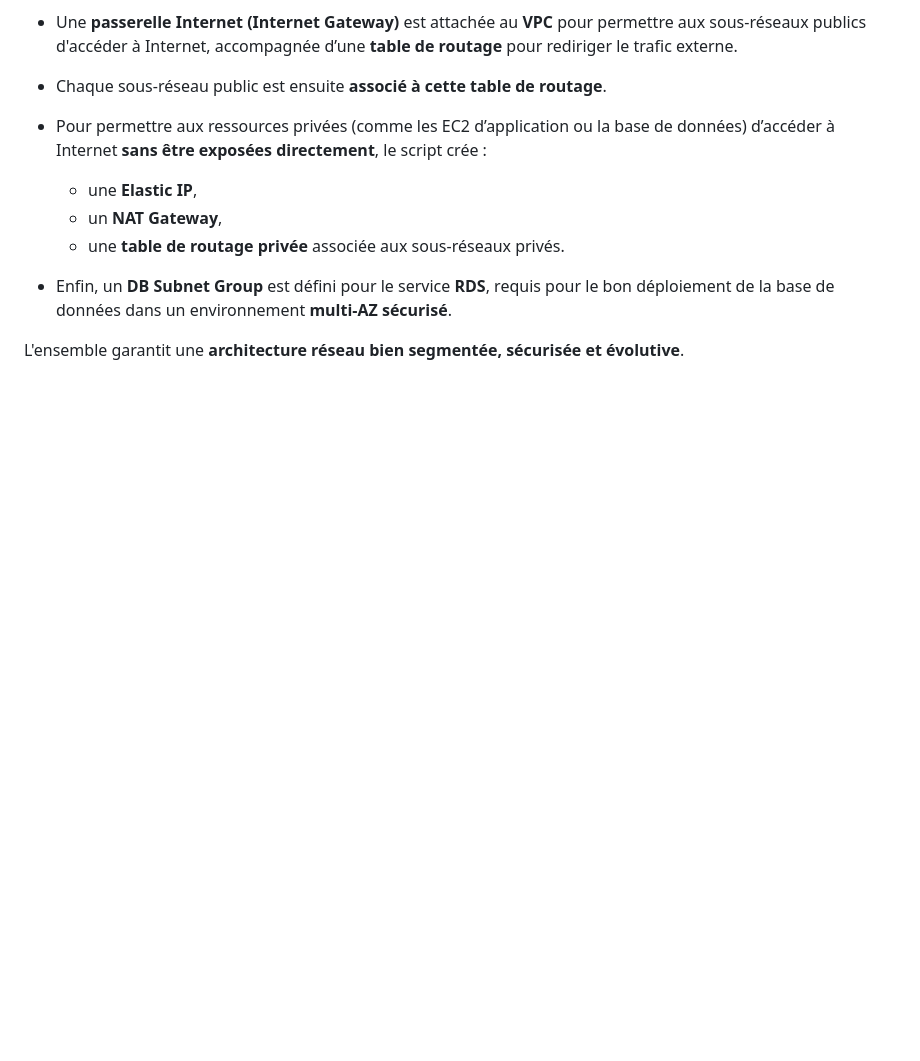
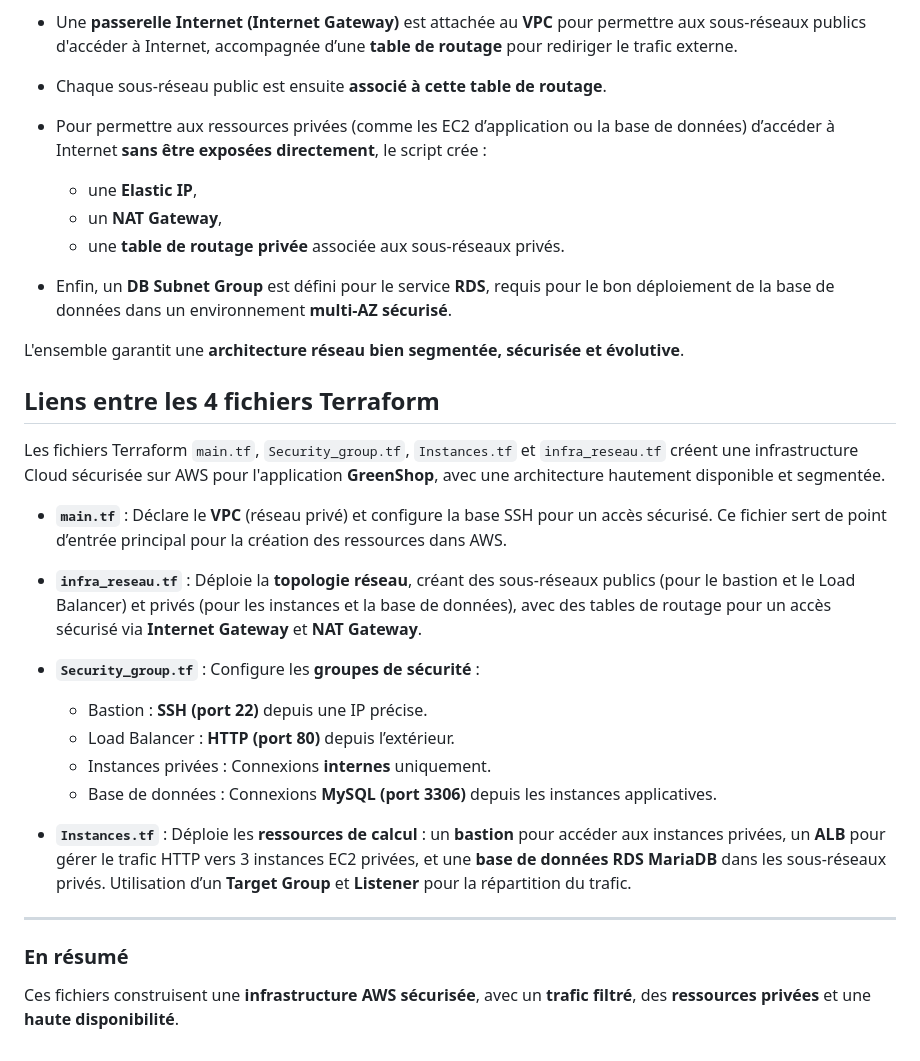
Before and after one commit to RaphDuf/HACKATHON-IPSSI-equipe6, a Markdown page: README.md, the part around the change. Rendered like a GitHub page; blank space fills up the shorter version.

```diff
--- a/README.md
+++ b/README.md
@@ -63,3 +63,25 @@ Ce script Terraform met en place l’infrastructure réseau de base dans **AWS**
 - Enfin, un **DB Subnet Group** est défini pour le service **RDS**, requis pour le bon déploiement de la base de données dans un environnement **multi-AZ sécurisé**.
 
 L'ensemble garantit une **architecture réseau bien segmentée, sécurisée et évolutive**.
+
+## Liens entre les 4 fichiers Terraform
+
+Les fichiers Terraform `main.tf`, `Security_group.tf`, `Instances.tf` et `infra_reseau.tf` créent une infrastructure Cloud sécurisée sur AWS pour l'application **GreenShop**, avec une architecture hautement disponible et segmentée.
+
+- **`main.tf`** : Déclare le **VPC** (réseau privé) et configure la base SSH pour un accès sécurisé. Ce fichier sert de point d’entrée principal pour la création des ressources dans AWS.
+
+- **`infra_reseau.tf`** : Déploie la **topologie réseau**, créant des sous-réseaux publics (pour le bastion et le Load Balancer) et privés (pour les instances et la base de données), avec des tables de routage pour un accès sécurisé via **Internet Gateway** et **NAT Gateway**.
+
+- **`Security_group.tf`** : Configure les **groupes de sécurité** :
+  - Bastion : **SSH (port 22)** depuis une IP précise.
+  - Load Balancer : **HTTP (port 80)** depuis l’extérieur.
+  - Instances privées : Connexions **internes** uniquement.
+  - Base de données : Connexions **MySQL (port 3306)** depuis les instances applicatives.
+
+- **`Instances.tf`** : Déploie les **ressources de calcul** : un **bastion** pour accéder aux instances privées, un **ALB** pour gérer le trafic HTTP vers 3 instances EC2 privées, et une **base de données RDS MariaDB** dans les sous-réseaux privés. Utilisation d’un **Target Group** et **Listener** pour la répartition du trafic.
+
+---
+
+### En résumé
+
+Ces fichiers construisent une **infrastructure AWS sécurisée**, avec un **trafic filtré**, des **ressources privées** et une **haute disponibilité**.
```
